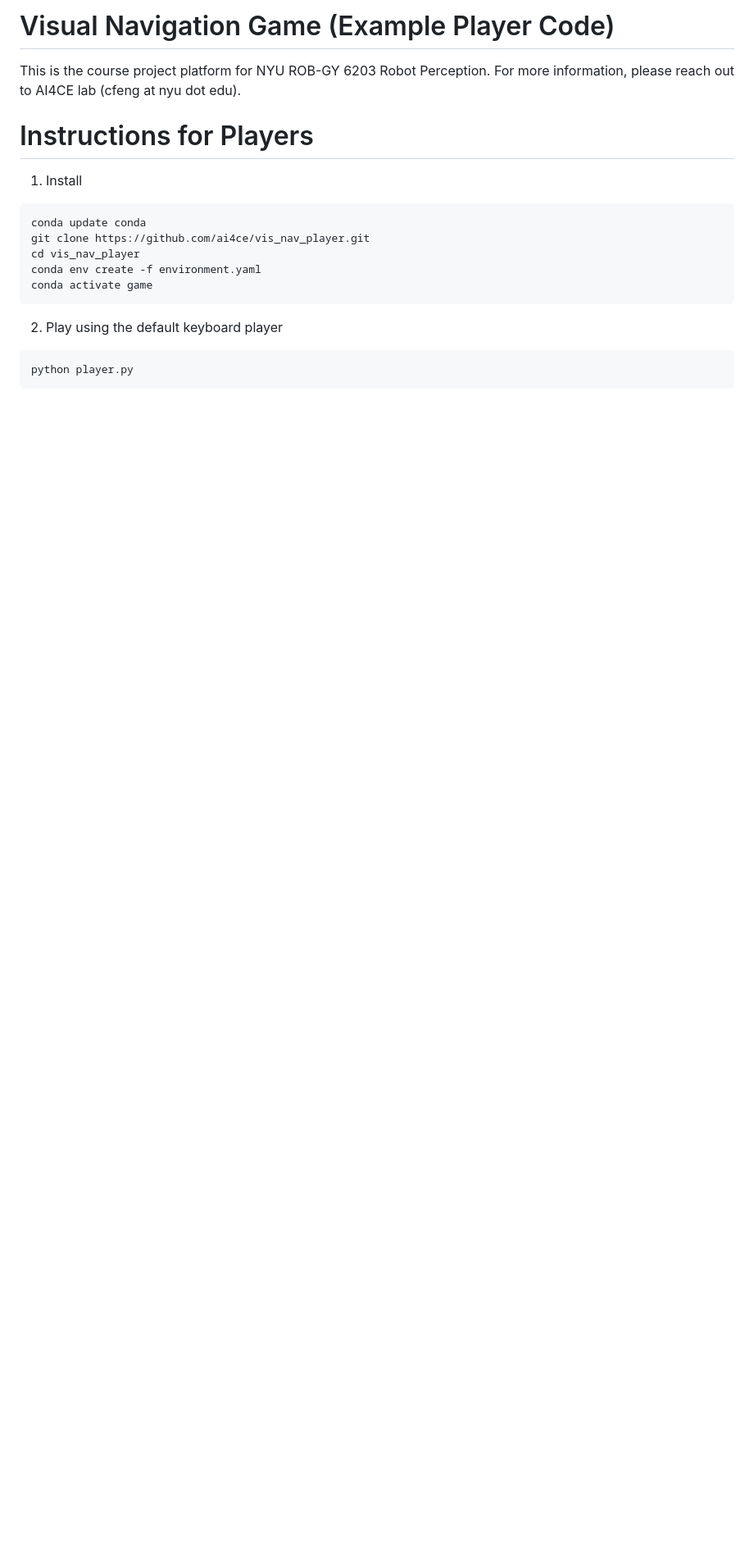
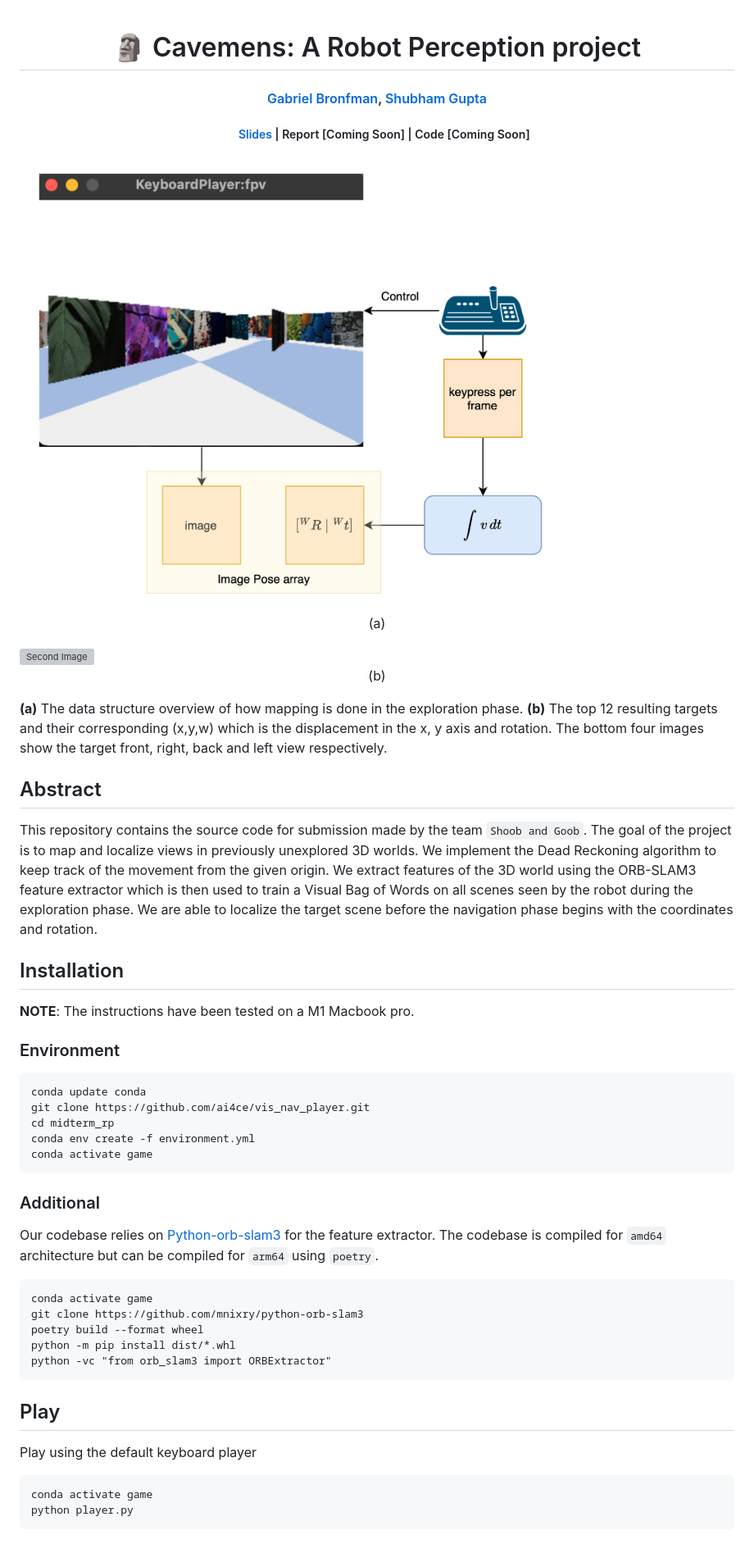
Before and after one commit to gabriel-bronfman/cavemen, a Markdown page: README.md, the part around one of its changes. Shown at 82% size. Rendered like a GitHub page; pictures changed too: assets/exploration.png (added); blank space fills up the shorter version; grey boxes are pictures that could not be loaded.

Commit message:
website level readme

````diff
--- a/README.md
+++ b/README.md
@@ -1,20 +1,60 @@
-# Visual Navigation Game (Example Player Code)
+<p align="center">
 
-This is the course project platform for NYU ROB-GY 6203 Robot Perception.
-For more information, please reach out to AI4CE lab (cfeng at nyu dot edu).
+  <h1 align="center">🗿 Cavemens: A Robot Perception project</h1>
 
-# Instructions for Players
-1. Install
+  <h4 align="center"><a href="https://github.com/gabriel-bronfman">Gabriel Bronfman</a>, <a href="https://github.com/iamshubhamgupto">Shubham Gupta</a></h4>
+
+  <h5 align="center">&emsp; <a href="https://docs.google.com/presentation/d/1YwzE0sU7YGphtKLduPHkAlaf1JeGr86exQJ9t-L-AA8/edit?usp=sharing"> Slides</a> | <a href=""> Report [Coming Soon] </a> | <a href=""> Code [Coming Soon] </a></h5>
+
+  <!-- Images container -->
+  <div style="align-items: center;">
+    <div style="display: flex; justify-content: center;">
+        <!-- First image with title -->
+        <div style="margin-right: 10px;">
+        <img src="./assets/exploration.png" alt="First Image" style="width: 270px; height: auto;"/>
+        <p align="center">(a)</p>
+        </div>
+        <!-- Second image with title -->
+        <div style="margin-left: 10px;">
+        <img src="./assets/navigation.png" alt="Second Image" style="width: 400px; height: auto;"/>
+        <p align="center">(b)</p>
+        </div>
+    </div>
+    <b>(a)</b> The data structure overview of how mapping is done in the exploration phase. <b>(b)</b> The top 12 resulting targets and their corresponding (x,y,w) which is the displacement in the x, y axis and rotation. The bottom four images show the target front, right, back and left view respectively.
+</div>
+</p>
+
+
+## Abstract
+
+This repository contains the source code for submission made by the team `Shoob and Goob`. The goal of the project is to map and localize views in previously unexplored 3D worlds. We implement the Dead Reckoning algorithm to keep track of the movement from the given origin. We extract features of the 3D world using the ORB-SLAM3 feature extractor which is then used to train a Visual Bag of Words on all scenes seen by the robot during the exploration phase. We are able to localize the target scene before the navigation phase begins with the coordinates and rotation.
+
+## Installation
+**NOTE**: The instructions have been tested on a M1 Macbook pro.
+
+### Environment
 ```commandline
 conda update conda
 git clone https://github.com/ai4ce/vis_nav_player.git
-cd vis_nav_player
-conda env create -f environment.yaml
+cd midterm_rp
+conda env create -f environment.yml
 conda activate game
 ```
 
-2. Play using the default keyboard player
+### Additional
+Our codebase relies on [Python-orb-slam3](https://github.com/mnixry/python-orb-slam3) for the feature extractor. The codebase is compiled for `amd64` architecture but can be compiled for `arm64` using `poetry`.
 ```commandline
+conda activate game
+git clone https://github.com/mnixry/python-orb-slam3
+poetry build --format wheel
+python -m pip install dist/*.whl
+python -vc "from orb_slam3 import ORBExtractor"
+```
+
+## Play
+Play using the default keyboard player
+```commandline
+conda activate game
 python player.py
 ```
 
````
Also changed, not shown: other parts of README.md (+15 -2 lines), 4 other files.
